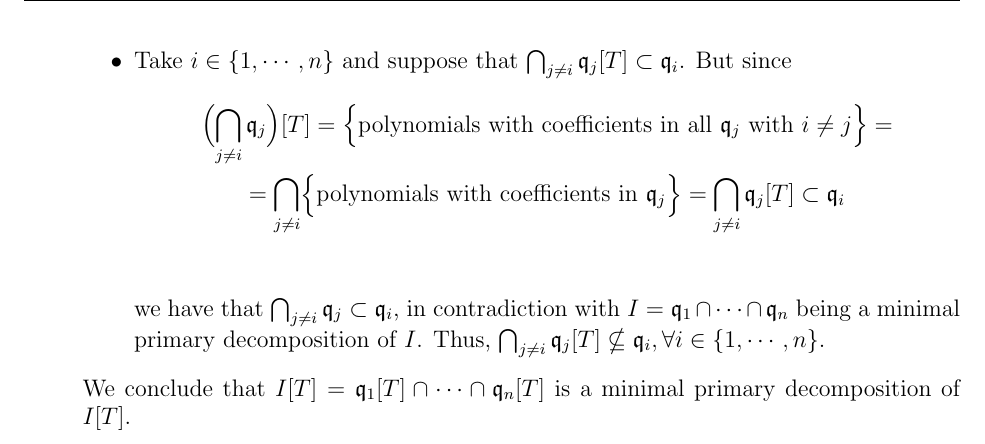
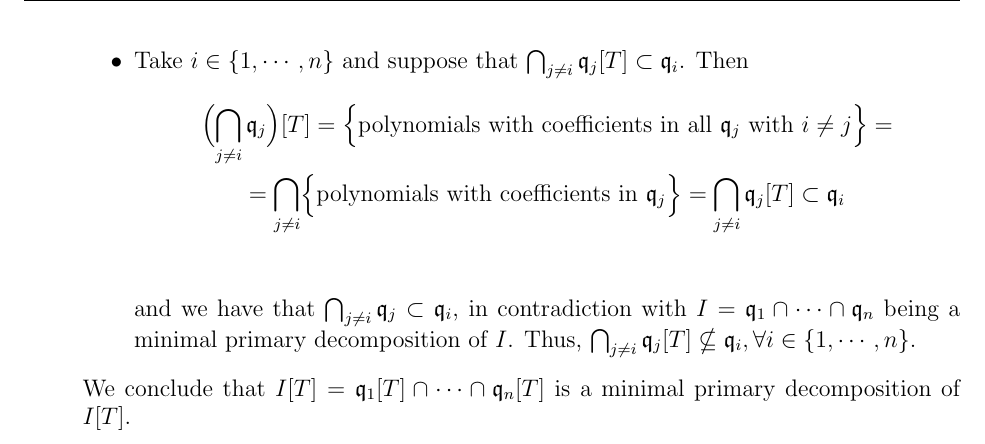
Before and after one commit to ferranEspuna/commutative_algebra, a LaTeX problem sheet (exercises.tex, which reads exercises/ex_13.tex): part of page 14 of 14, cut so that both start at the same text. Compiled offline with pdfLaTeX.

Commit message:
Minor errors fixed on exercise 13

```diff
--- a/exercises/ex_13.tex
+++ b/exercises/ex_13.tex
@@ -91,12 +91,12 @@
                 Thus, the $\mathfrak{p}_1[T], \cdots, \mathfrak{p}_n[T]$ are all different.
                 \item
                 Take $i \in \{ 1, \cdots, n \}$ and suppose that $\bigcap_{j \neq i} \mathfrak{q}_j[T] \subset \mathfrak{q}_i$.
-                But since
+                Then
                 \begin{gather*}
                     \Bigl( \bigcap_{j \neq i} \mathfrak{q}_j \Bigr)[T] = \Bigl\{ \text{polynomials with coefficients in all } \mathfrak{q}_j \text{ with } i \neq j \Bigr\} =\\
                     = \bigcap_{j \neq i} \Bigl\{ \text{polynomials with coefficients in } \mathfrak{q}_j \Bigr\} = \bigcap_{j \neq i} \mathfrak{q}_j[T] \subset \mathfrak{q}_i\\
                 \end{gather*}
-                we have that $\bigcap_{j \neq i} \mathfrak{q}_j \subset \mathfrak{q}_i$, in contradiction with $I = \mathfrak{q}_1 \inter \cdots \inter \mathfrak{q}_n$ being a minimal primary decomposition of $I$.
+                and we have that $\bigcap_{j \neq i} \mathfrak{q}_j \subset \mathfrak{q}_i$, in contradiction with $I = \mathfrak{q}_1 \inter \cdots \inter \mathfrak{q}_n$ being a minimal primary decomposition of $I$.
                 Thus, $\bigcap_{j \neq i} \mathfrak{q}_j[T] \nsubseteq \mathfrak{q}_i, \forall i \in \{ 1, \cdots, n \}$.
             \end{itemize}
             We conclude that $I[T] = \mathfrak{q}_1[T] \inter \cdots \inter \mathfrak{q}_n[T]$ is a minimal primary decomposition of $I[T]$.
```
